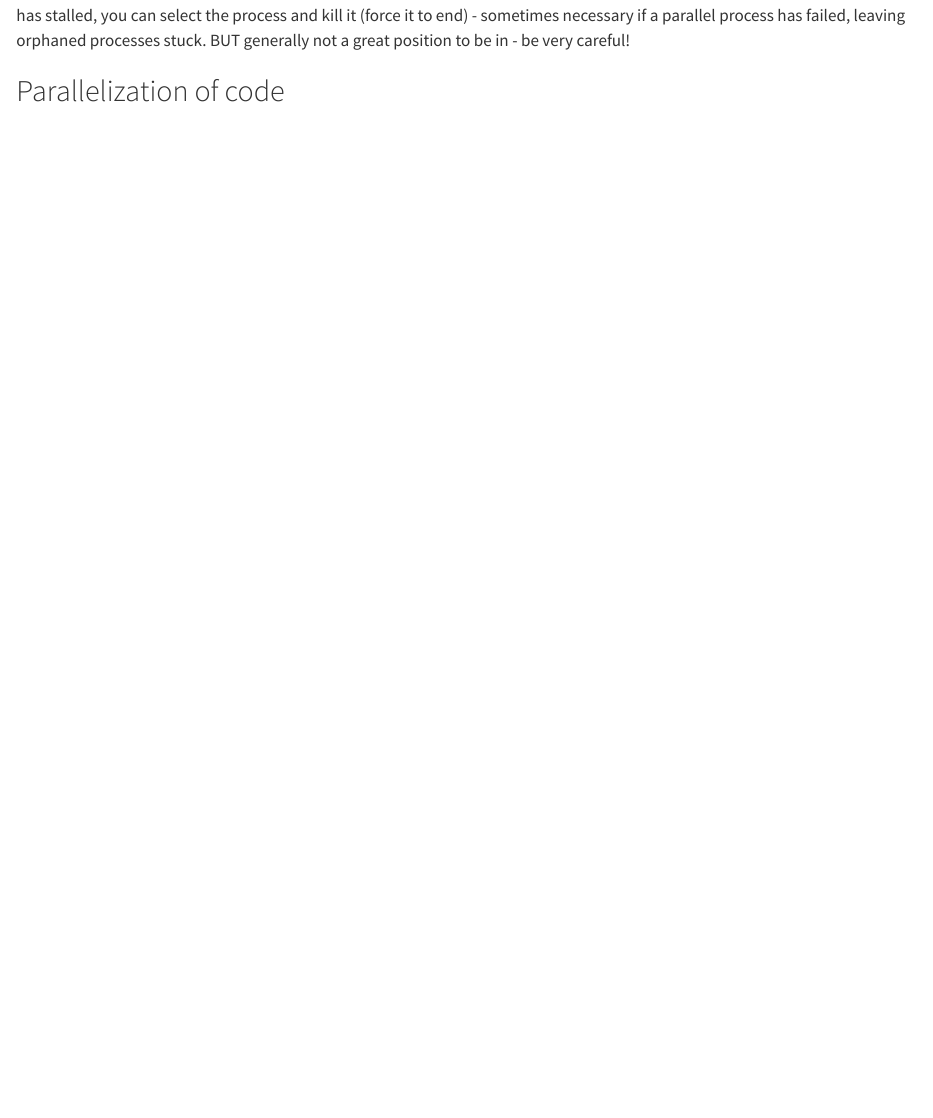
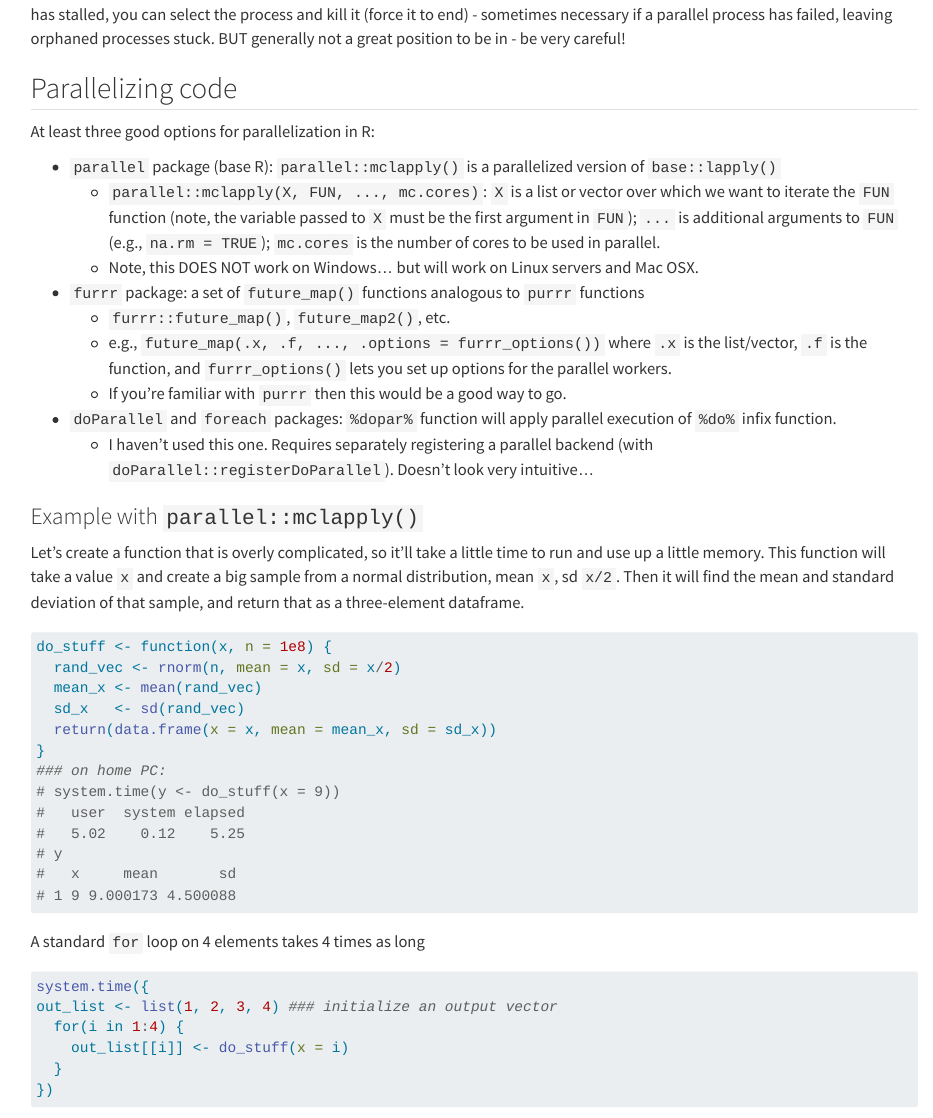
Before and after one commit to oharac/server_shenanigans, a Quarto document (server_shenanigans.qmd): the page in a window 1100 px wide, from 4850 px down before the commit and from 4680 px down after it, so that both start at the same text. Rendered offline with R 4.5, knitr and Pandoc in place of Quarto, with nearby package versions; code that draws random numbers runs with fixed seeds of ours; some code elsewhere in the file could not run offline.

Commit message:
adding parallelization code example

````diff
--- a/server_shenanigans.qmd
+++ b/server_shenanigans.qmd
@@ -101,4 +101,40 @@ Using `htop` you can see processors and memory in use, and below that a list of
 
 Clicking on the column headers on the process list, you can sort by CPU usage or memory or username (for example). If a process has stalled, you can select the process and kill it (force it to end) - sometimes necessary if a parallel process has failed, leaving orphaned processes stuck. BUT generally not a great position to be in - be very careful!
 
-## Parallelization of code
+## Parallelizing code
+
+At least three good options for parallelization in R:
+
+* `parallel` package (base R): `parallel::mclapply()` is a parallelized version of `base::lapply()`
+    * `parallel::mclapply(X, FUN, ..., mc.cores)`: `X` is a list or vector over which we want to iterate the `FUN` function (note, the variable passed to `X` must be the first argument in `FUN`); `...` is additional arguments to `FUN` (e.g., `na.rm = TRUE`); `mc.cores` is the number of cores to be used in parallel.
+    * Note, this DOES NOT work on Windows... but will work on Linux servers and Mac OSX.
+* `furrr` package: a set of `future_map()` functions analogous to `purrr` functions
+    * `furrr::future_map()`, `future_map2()`, etc.
+    * e.g., `future_map(.x, .f, ..., .options = furrr_options())` where `.x` is the list/vector, `.f` is the function, and `furrr_options()` lets you set up options for the parallel workers.
+    * If you're familiar with `purrr` then this would be a good way to go.
+* `doParallel` and `foreach` packages: `%dopar%` function will apply parallel execution of `%do%` infix function.
+    * I haven't used this one.  Requires separately registering a parallel backend (with `doParallel::registerDoParallel`).  Doesn't look very intuitive...
+
+### Example with `parallel::mclapply()`
+
+Let's create a function that is overly complicated, so it'll take a little time to run and use up a little memory.  This function will take a value `x` and create a big sample from a normal distribution, mean `x`, sd `x/2`.  Then it will find the mean and standard deviation of that sample, and return that as a three-element dataframe.
+
+```{r}
+do_stuff <- function(x, n = 1e8) {
+  rand_vec <- rnorm(n, mean = x, sd = x/2)
+  mean_x <- mean(rand_vec)
+  sd_x   <- sd(rand_vec)
+  return(data.frame(x = x, mean = mean_x, sd = sd_x))
+}
+### on home PC:
+# system.time(y <- do_stuff(x = 9))
+#   user  system elapsed
+#   5.02    0.12    5.25
+# y
+#   x     mean       sd
+# 1 9 9.000173 4.500088
+```
+
+A standard `for` loop on 4 elements takes 4 times as long
+
+```{r}
````
Also changed, not shown: server_shenanigans.qmd (22 more changed lines).
